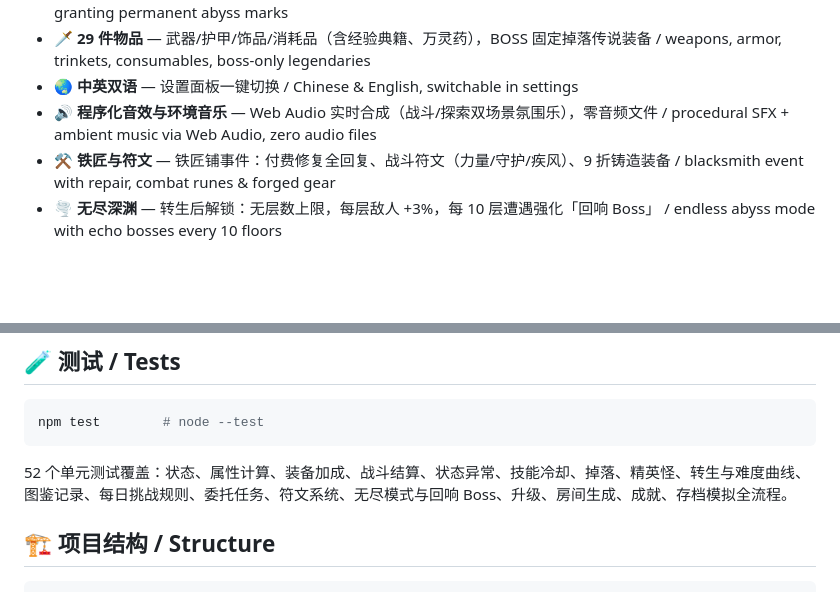
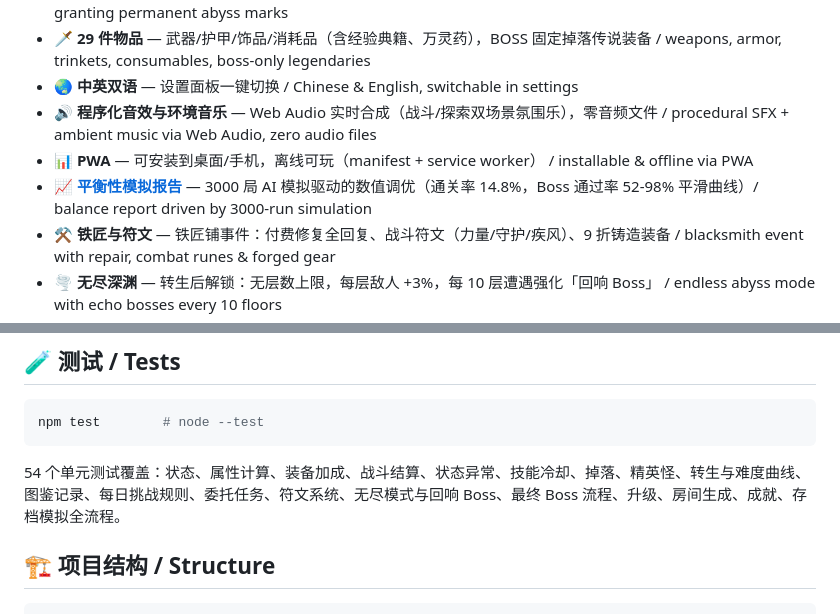
Before and after one commit to Miku-3993/abyss-echo, a Markdown page: README.md, 2 parts joined by grey strips. Rendered like a GitHub page; blank space fills up the shorter version.

````diff
--- a/README.md
+++ b/README.md
@@ -37,6 +37,8 @@ A **zero-dependency, pure front-end** text-based dungeon RPG. Dark cosmic-fantas
 - 🗡️ **29 件物品** — 武器/护甲/饰品/消耗品（含经验典籍、万灵药），BOSS 固定掉落传说装备 / weapons, armor, trinkets, consumables, boss-only legendaries
 - 🌏 **中英双语** — 设置面板一键切换 / Chinese & English, switchable in settings
 - 🔊 **程序化音效与环境音乐** — Web Audio 实时合成（战斗/探索双场景氛围乐），零音频文件 / procedural SFX + ambient music via Web Audio, zero audio files
+- 📊 **PWA** — 可安装到桌面/手机，离线可玩（manifest + service worker） / installable & offline via PWA
+- 📈 **[平衡性模拟报告](BALANCE.md)** — 3000 局 AI 模拟驱动的数值调优（通关率 14.8%，Boss 通过率 52-98% 平滑曲线）/ balance report driven by 3000-run simulation
 - ⚒ **铁匠与符文** — 铁匠铺事件：付费修复全回复、战斗符文（力量/守护/疾风）、9 折铸造装备 / blacksmith event with repair, combat runes & forged gear
 - 🌪 **无尽深渊** — 转生后解锁：无层数上限，每层敌人 +3%，每 10 层遭遇强化「回响 Boss」 / endless abyss mode with echo bosses every 10 floors
 - 📋 **委托任务系统** — 悬赏板事件可接取 5 种跨房间委托（精英猎杀/深入/财富/净化/屠夫），HUD 实时进度，完成发奖 / bounty quests with live HUD progress
@@ -63,7 +65,7 @@ A **zero-dependency, pure front-end** text-based dungeon RPG. Dark cosmic-fantas
 npm test        # node --test
 ```
 
-52 个单元测试覆盖：状态、属性计算、装备加成、战斗结算、状态异常、技能冷却、掉落、精英怪、转生与难度曲线、图鉴记录、每日挑战规则、委托任务、符文系统、无尽模式与回响 Boss、升级、房间生成、成就、存档模拟全流程。
+54 个单元测试覆盖：状态、属性计算、装备加成、战斗结算、状态异常、技能冷却、掉落、精英怪、转生与难度曲线、图鉴记录、每日挑战规则、委托任务、符文系统、无尽模式与回响 Boss、最终 Boss 流程、升级、房间生成、成就、存档模拟全流程。
 
 ## 🏗 项目结构 / Structure
 
````
Also changed, not shown: BALANCE.md (added, +44 -0 lines), icons/icon-192.png (added), icons/icon-512.png (added), 10 other files.
